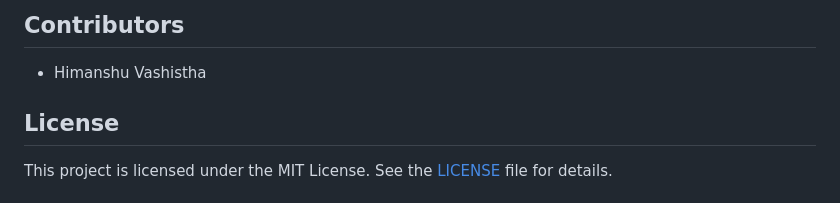
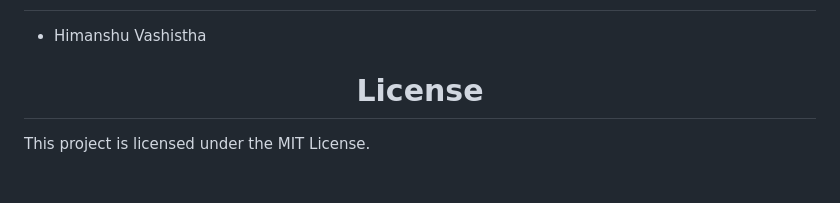
Before and after one commit to coderstar1234/ESSAES, a Markdown page: README.md, the part around one of its changes. GitHub-like rendering.

```diff
--- a/README.md
+++ b/README.md
@@ -49,7 +56,6 @@ Our mission is to empower learners to master IoT technology through accessible a
 
-## Contributors
 - Himanshu Vashistha
 
-## License
-This project is licensed under the MIT License. See the [LICENSE](LICENSE) file for details.
+<h1 align="center" >  License </h1>
+This project is licensed under the MIT License.
 
```
Also changed, not shown: other parts of README.md (+24 -16 lines).
